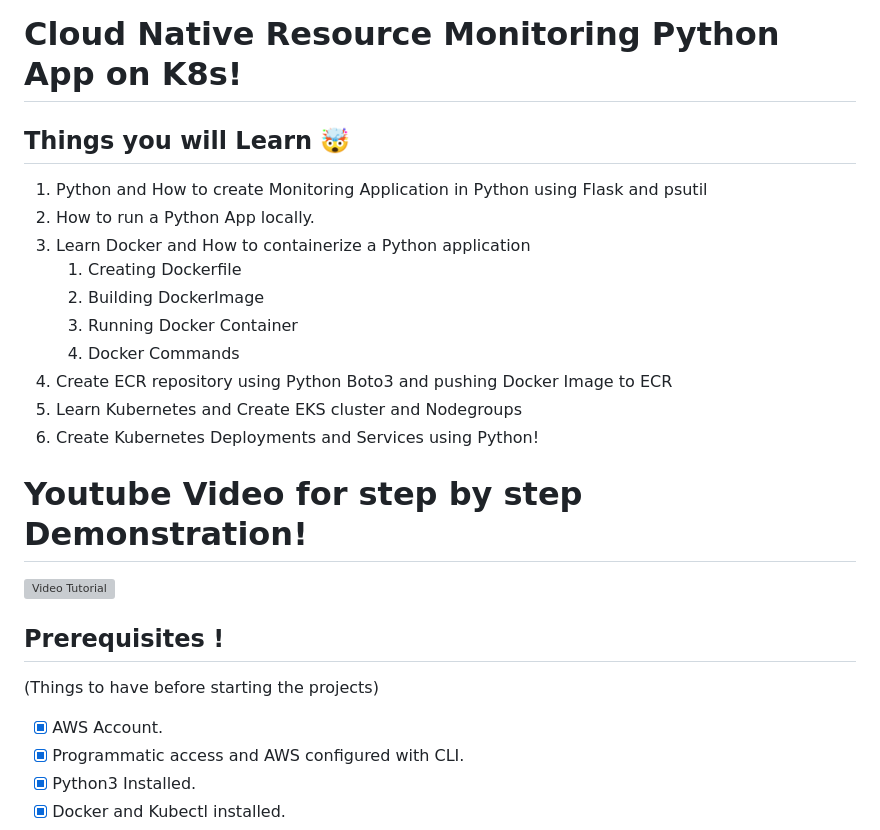
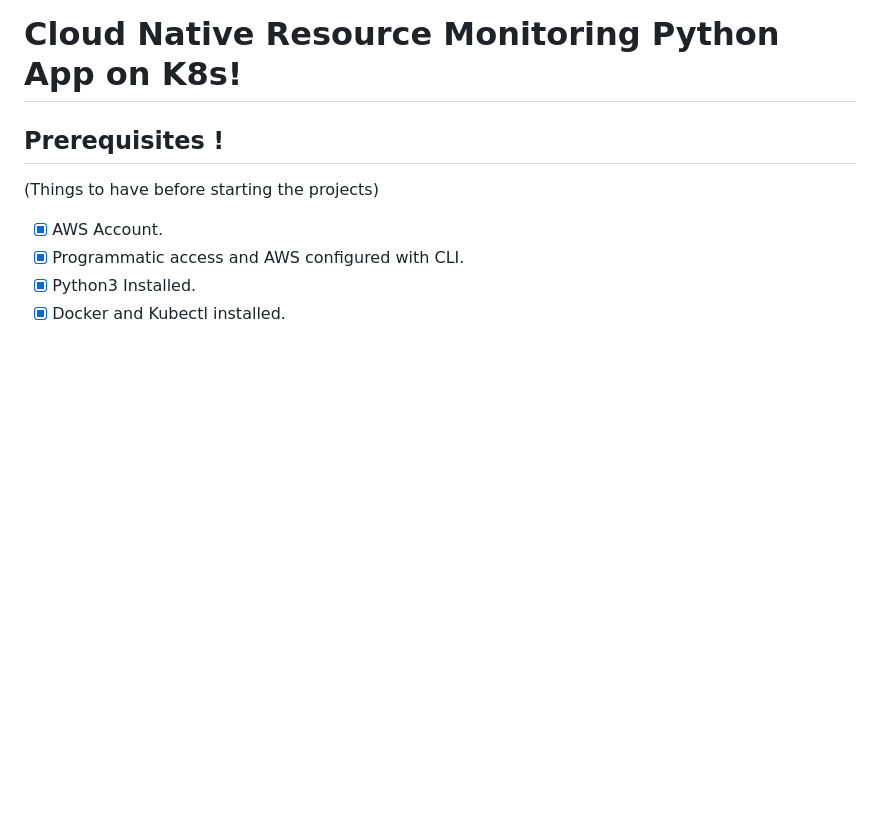
Before and after one commit to iamrohit568/cloud-native-monitoring-, a Markdown page: README.md, the part around the change. Rendered like a GitHub page; blank space fills up the shorter version; grey boxes are pictures that could not be loaded.

```diff
--- a/README.md
+++ b/README.md
@@ -1,21 +1,4 @@
 # **Cloud Native Resource Monitoring Python App on K8s!**
-
-## Things you will Learn 🤯
-
-1. Python and How to create Monitoring Application in Python using Flask and psutil
-2. How to run a Python App locally.
-3. Learn Docker and How to containerize a Python application
-    1. Creating Dockerfile
-    2. Building DockerImage
-    3. Running Docker Container
-    4. Docker Commands
-4. Create ECR repository using Python Boto3 and pushing Docker Image to ECR
-5. Learn Kubernetes and Create EKS cluster and Nodegroups
-6. Create Kubernetes Deployments and Services using Python!
-
-# **Youtube Video for step by step Demonstration!**
-
-[![Video Tutorial](https://img.youtube.com/vi/kBWCsHEcWnc/0.jpg)](https://youtu.be/kBWCsHEcWnc)
 
 
 ## **Prerequisites** !
```
